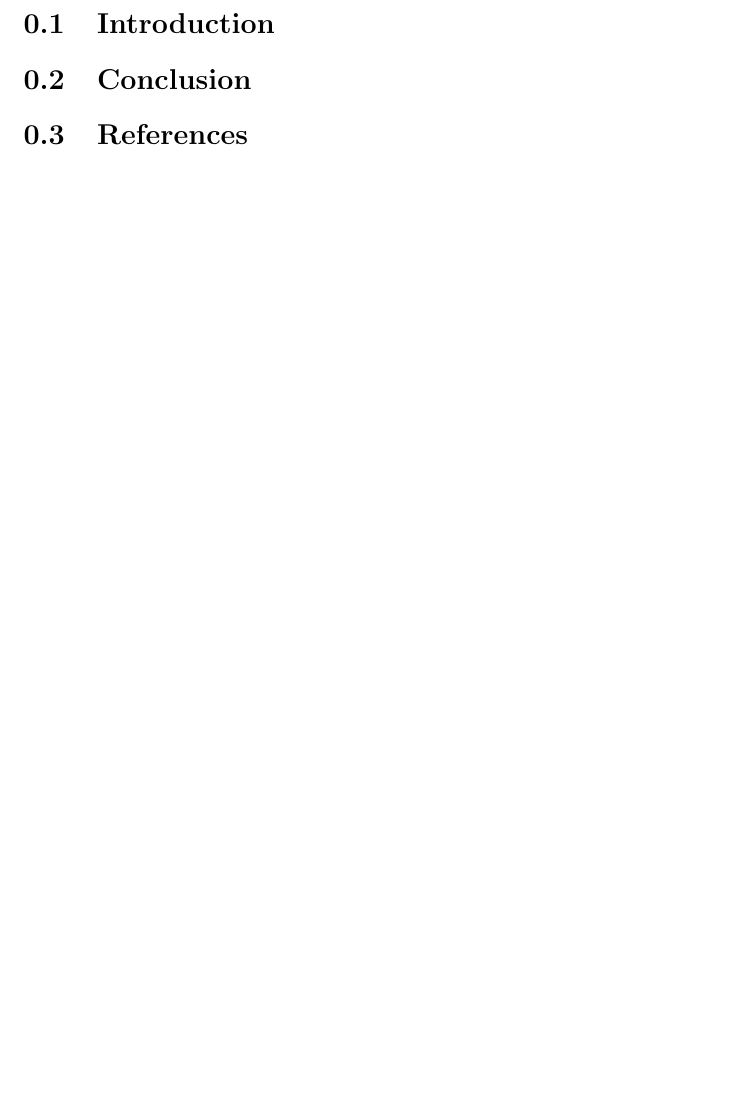
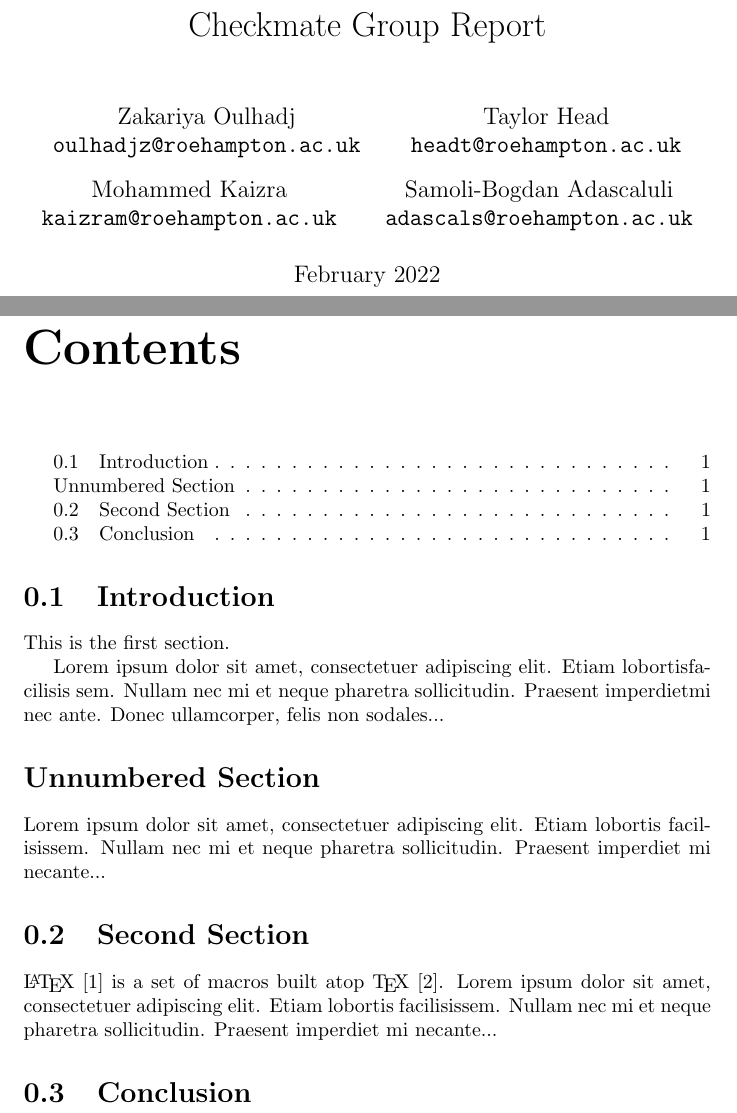
Before and after one commit to checkmate-group/coursework, a LaTeX document (misc/report.tex): part of the page before the commit and two parts of pages 1 and 2 of 3 after it, the two joined at a grey line, cut at the place of the change, the shorter picture padded with empty space. Compiled offline with pdfLaTeX.

Commit message:
Added some base latex code as an example for the report.

```diff
--- a/misc/report.tex
+++ b/misc/report.tex
@@ -1,7 +1,52 @@
 \documentclass{report}
+
+
+\title{Checkmate Group Report}
+\author{
+  Zakariya Oulhadj\\
+  \texttt{oulhadjz@roehampton.ac.uk}
+  \and
+  Taylor Head\\
+  \texttt{headt@roehampton.ac.uk}
+  \and
+  Mohammed Kaizra\\
+  \texttt{kaizram@roehampton.ac.uk}
+  \and
+  Samoli-Bogdan Adascaluli\\
+  \texttt{adascals@roehampton.ac.uk}
+}
+\date{February 2022}
+
+
+
 
 \begin{document}
 
+\maketitle
+\tableofcontents
+
+
 \section{Introduction}
+
+This is the first section.
+
+Lorem  ipsum  dolor  sit  amet,  consectetuer  adipiscing
+elit.   Etiam  lobortisfacilisis sem.  Nullam nec mi et
+neque pharetra sollicitudin.  Praesent imperdietmi nec ante.
+Donec ullamcorper, felis non sodales...
+
+\section*{Unnumbered Section}
+\addcontentsline{toc}{section}{Unnumbered Section}
+
+Lorem ipsum dolor sit amet, consectetuer adipiscing elit.
+Etiam lobortis facilisissem.  Nullam nec mi et neque pharetra
+sollicitudin.  Praesent imperdiet mi necante...
+
+\section{Second Section}
+
+\LaTeX{} \cite{latex2e} is a set of macros built atop \TeX{} \cite{texbook}.
+Lorem ipsum dolor sit amet, consectetuer adipiscing elit.
+Etiam lobortis facilisissem.  Nullam nec mi et neque pharetra
+sollicitudin.  Praesent imperdiet mi necante...
+
 \section{Conclusion}
-\section{References}
```
Also changed, not shown: misc/report.bib (added, +47 -0 lines), misc/report.pdf (added), misc/report.tex (7 more changed lines).
